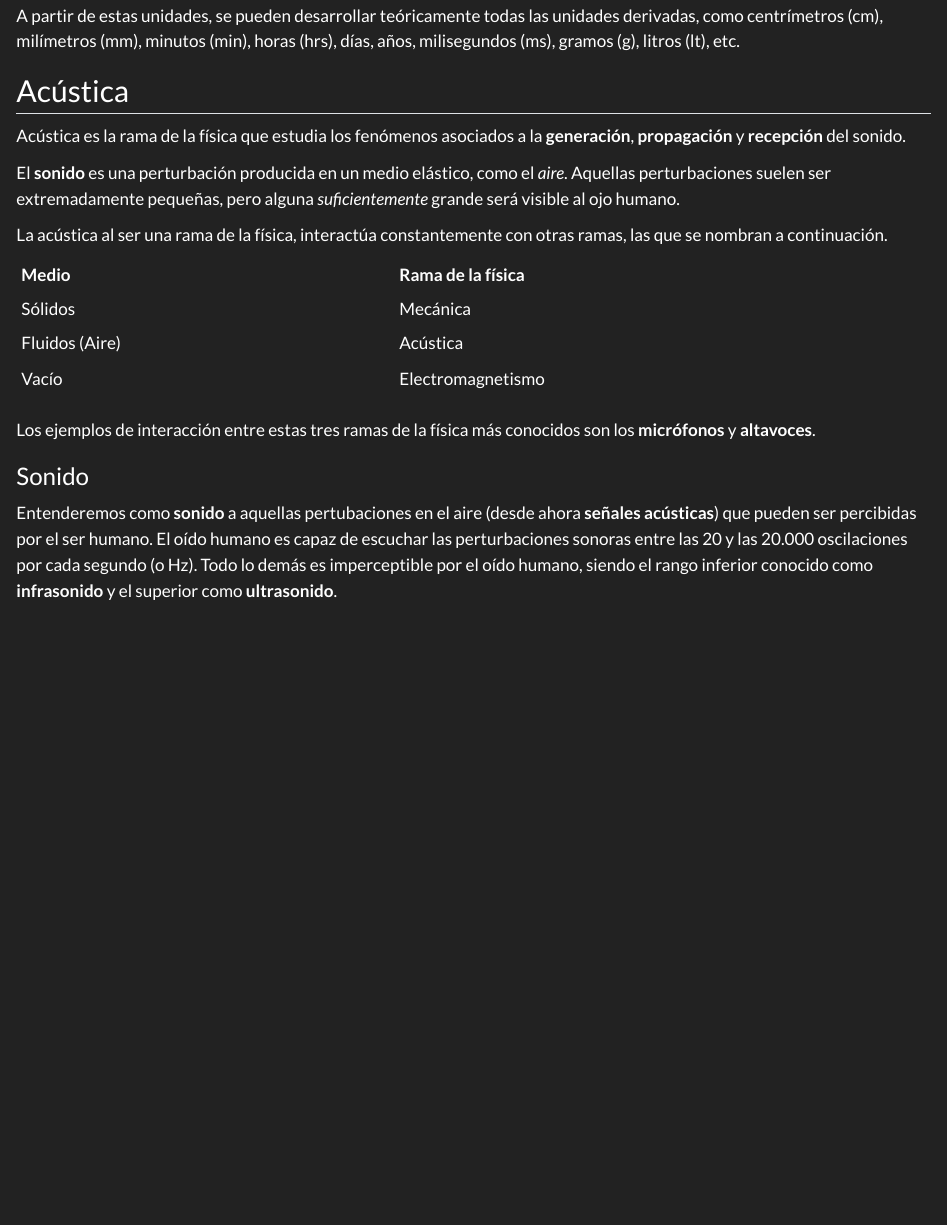
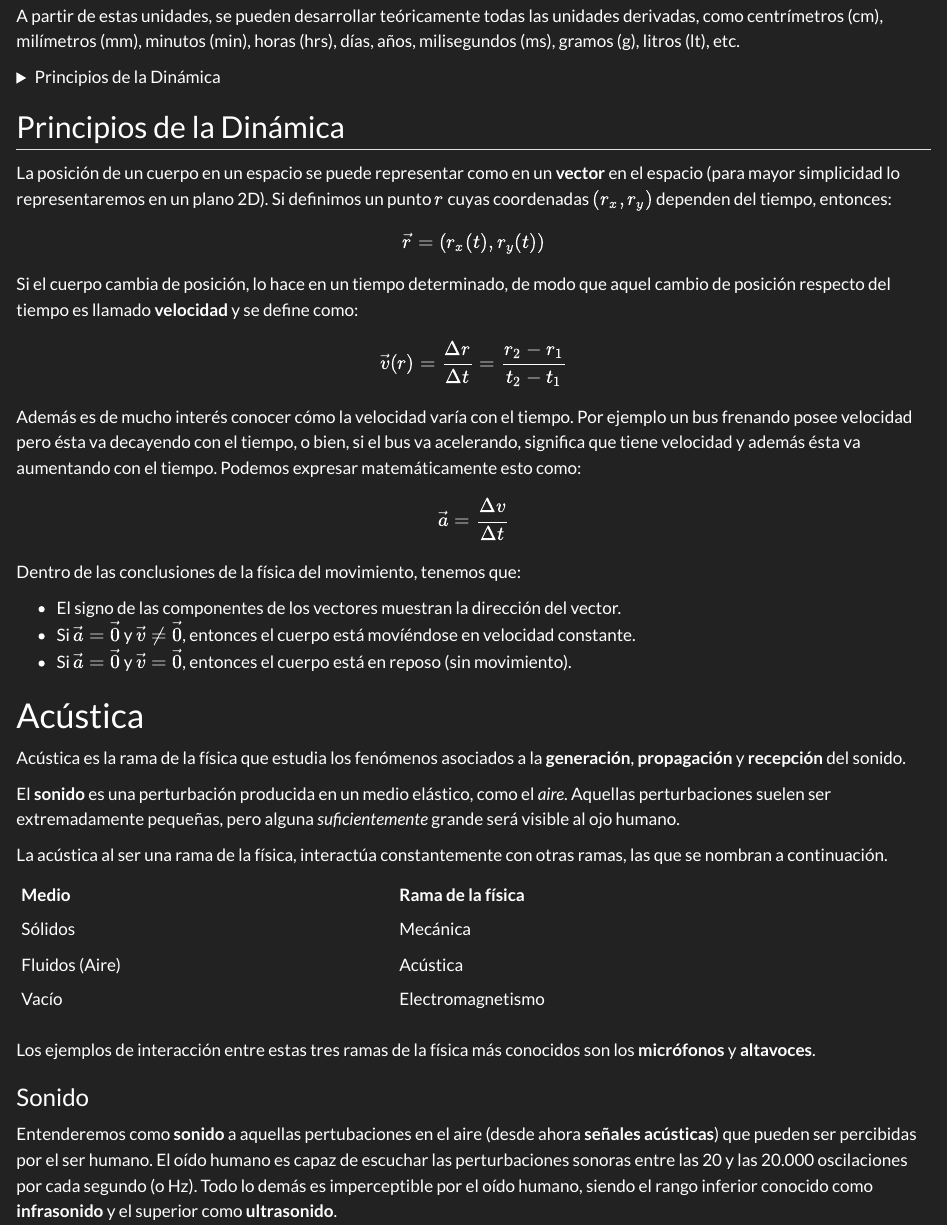
Before and after one commit to alvaradolucho/fundamentos_de_acustica, a Quarto document (index.qmd): the page in a window 1100 px wide, from 440 px down. Rendered offline with R 4.5, knitr and Pandoc in place of Quarto, with nearby package versions.

Commit message:
added principios de la dinamica - posicion, velocidad y aceleracion

```diff
--- a/index.qmd
+++ b/index.qmd
@@ -109,8 +109,32 @@ En la física exploramos desde lo más pequeño hasta lo más grande. Desde una
 
 A partir de estas unidades, se pueden desarrollar teóricamente todas las unidades derivadas, como centrímetros (cm), milímetros (mm), minutos (min), horas (hrs), días, años, milisegundos (ms), gramos (g), litros (lt), etc.
 
+<details>
+<summary>Principios de la Dinámica</summary>
 
-## Acústica
+## Principios de la Dinámica
+
+La posición de un cuerpo en un espacio se puede representar como en un **vector** en el espacio (para mayor simplicidad lo representaremos en un plano 2D). Si definimos un punto $r$ cuyas coordenadas $(r_x, r_y)$ dependen del tiempo, entonces:
+
+$$\vec{r} = (r_x(t), r_y(t))$$
+
+Si el cuerpo cambia de posición, lo hace en un tiempo determinado, de modo que aquel cambio de posición respecto del tiempo es llamado **velocidad** y se define como:
+
+$$\vec{v}(r) = \dfrac{\Delta r}{\Delta t} = \dfrac{r_2 - r_1}{t_2 - t_1}$$
+
+Además es de mucho interés conocer cómo la velocidad varía con el tiempo. Por ejemplo un bus frenando posee velocidad pero ésta va decayendo con el tiempo, o bien, si el bus va acelerando, significa que tiene velocidad y además ésta va aumentando con el tiempo. Podemos expresar matemáticamente esto como:
+
+$$\vec{a} = \dfrac{\Delta v}{\Delta t}$$
+
+Dentro de las conclusiones de la física del movimiento, tenemos que:
+
+* El signo de las componentes de los vectores muestran la dirección del vector.
+* Si $\vec{a}=\vec{0}$ y $\vec{v}\neq\vec{0}$, entonces el cuerpo está movíéndose en velocidad constante.
+* Si $\vec{a}=\vec{0}$ y $\vec{v} = \vec{0}$, entonces el cuerpo está en reposo (sin movimiento).
+
+</details>
+
+# Acústica
 
 Acústica es la rama de la física que estudia los fenómenos asociados a la **generación**, **propagación** y **recepción** del sonido.
 
```
Also changed, not shown: docs/search.json, index.qmd (2 more changed lines), 1 other file.
